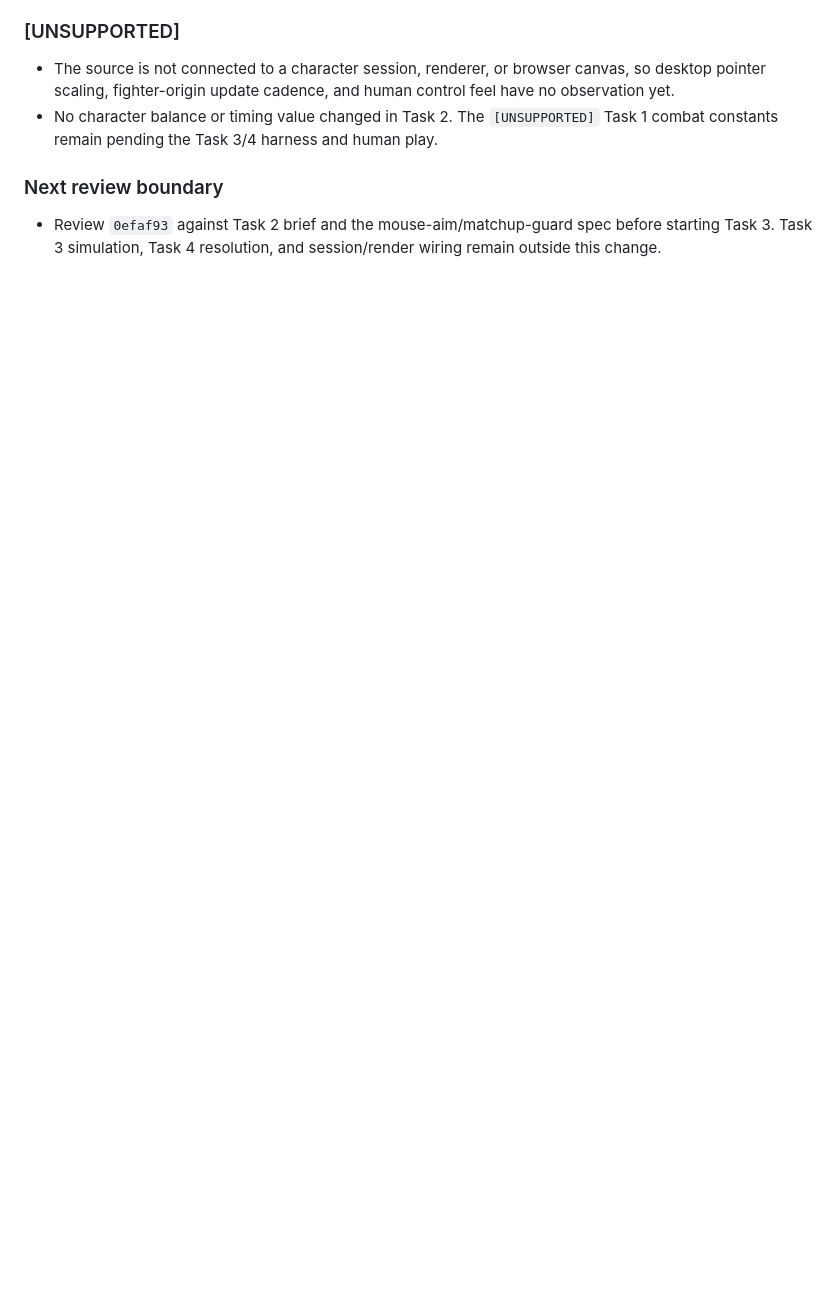
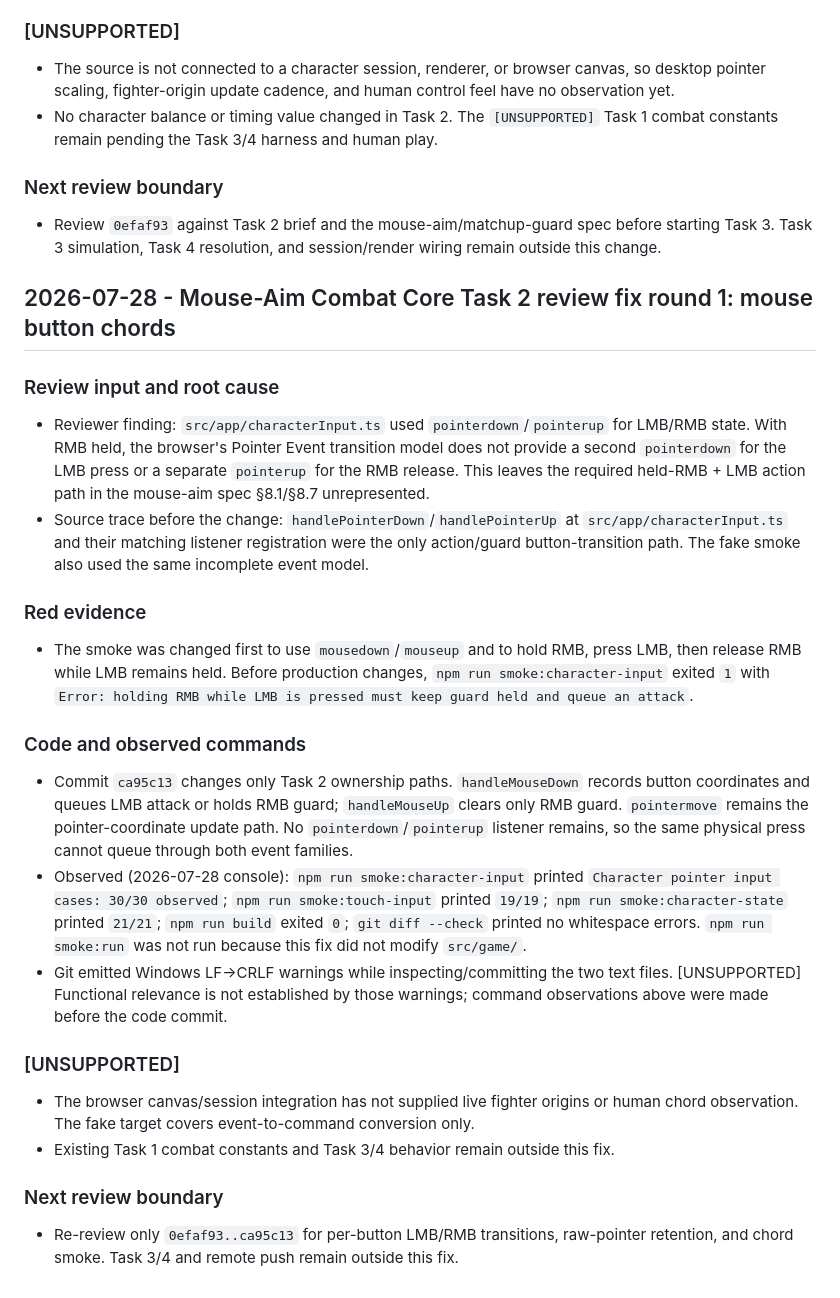
Before and after one commit to tryNlog/Smashdem, a Markdown page: docs/ai-log.md, the part around the change. Rendered like a GitHub page; blank space fills up the shorter version.

Commit message:
docs(character): record input chord review fix

```diff
--- a/docs/ai-log.md
+++ b/docs/ai-log.md
@@ -1774,3 +1774,29 @@ GitHub Pages의 public build가 PM이 등록한 `VITE_RELAY_URL`을 받아 `wss:
 ### Next review boundary
 
 - Review `0efaf93` against Task 2 brief and the mouse-aim/matchup-guard spec before starting Task 3. Task 3 simulation, Task 4 resolution, and session/render wiring remain outside this change.
+
+## 2026-07-28 - Mouse-Aim Combat Core Task 2 review fix round 1: mouse button chords
+
+### Review input and root cause
+
+- Reviewer finding: `src/app/characterInput.ts` used `pointerdown`/`pointerup` for LMB/RMB state. With RMB held, the browser's Pointer Event transition model does not provide a second `pointerdown` for the LMB press or a separate `pointerup` for the RMB release. This leaves the required held-RMB + LMB action path in the mouse-aim spec §8.1/§8.7 unrepresented.
+- Source trace before the change: `handlePointerDown`/`handlePointerUp` at `src/app/characterInput.ts` and their matching listener registration were the only action/guard button-transition path. The fake smoke also used the same incomplete event model.
+
+### Red evidence
+
+- The smoke was changed first to use `mousedown`/`mouseup` and to hold RMB, press LMB, then release RMB while LMB remains held. Before production changes, `npm run smoke:character-input` exited `1` with `Error: holding RMB while LMB is pressed must keep guard held and queue an attack`.
+
+### Code and observed commands
+
+- Commit `ca95c13` changes only Task 2 ownership paths. `handleMouseDown` records button coordinates and queues LMB attack or holds RMB guard; `handleMouseUp` clears only RMB guard. `pointermove` remains the pointer-coordinate update path. No `pointerdown`/`pointerup` listener remains, so the same physical press cannot queue through both event families.
+- Observed (2026-07-28 console): `npm run smoke:character-input` printed `Character pointer input cases: 30/30 observed`; `npm run smoke:touch-input` printed `19/19`; `npm run smoke:character-state` printed `21/21`; `npm run build` exited `0`; `git diff --check` printed no whitespace errors. `npm run smoke:run` was not run because this fix did not modify `src/game/`.
+- Git emitted Windows LF→CRLF warnings while inspecting/committing the two text files. [UNSUPPORTED] Functional relevance is not established by those warnings; command observations above were made before the code commit.
+
+### [UNSUPPORTED]
+
+- The browser canvas/session integration has not supplied live fighter origins or human chord observation. The fake target covers event-to-command conversion only.
+- Existing Task 1 combat constants and Task 3/4 behavior remain outside this fix.
+
+### Next review boundary
+
+- Re-review only `0efaf93..ca95c13` for per-button LMB/RMB transitions, raw-pointer retention, and chord smoke. Task 3/4 and remote push remain outside this fix.
```
Also changed, not shown: docs/RELAY.md (+10 -3 lines).
